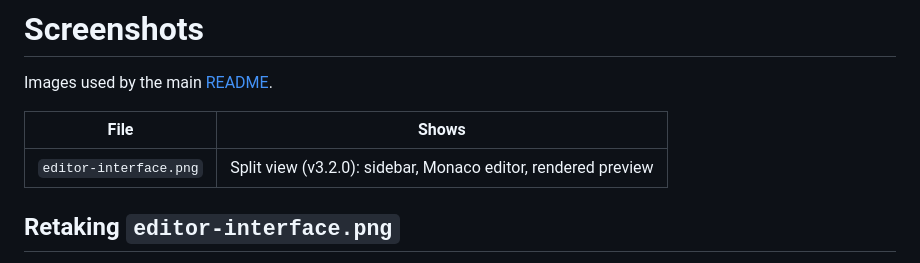
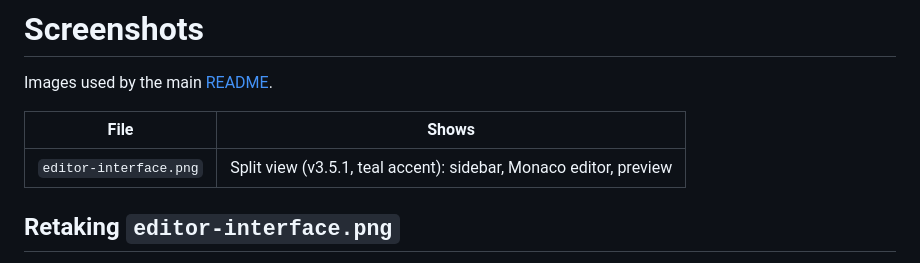
Before and after one commit to hexawulf/MarkdownMate, a Markdown page: docs/screenshots/README.md, the part around the change. Rendered like a GitHub page.

Commit message:
docs(readme): retake editor screenshot with the 3.5.1 teal accent UI
Co-Authored-By: Claude Opus 5.5 <noreply@anthropic.com>

```diff
--- a/docs/screenshots/README.md
+++ b/docs/screenshots/README.md
@@ -4,7 +4,7 @@ Images used by the main [README](../../README.md).
 
 | File                   | Shows                                                                 |
 | ---------------------- | --------------------------------------------------------------------- |
-| `editor-interface.png` | Split view (v3.2.0): sidebar, Monaco editor, rendered preview         |
+| `editor-interface.png` | Split view (v3.5.1, teal accent): sidebar, Monaco editor, preview     |
 
 ## Retaking `editor-interface.png`
 
```
Also changed, not shown: docs/screenshots/editor-interface.png.
